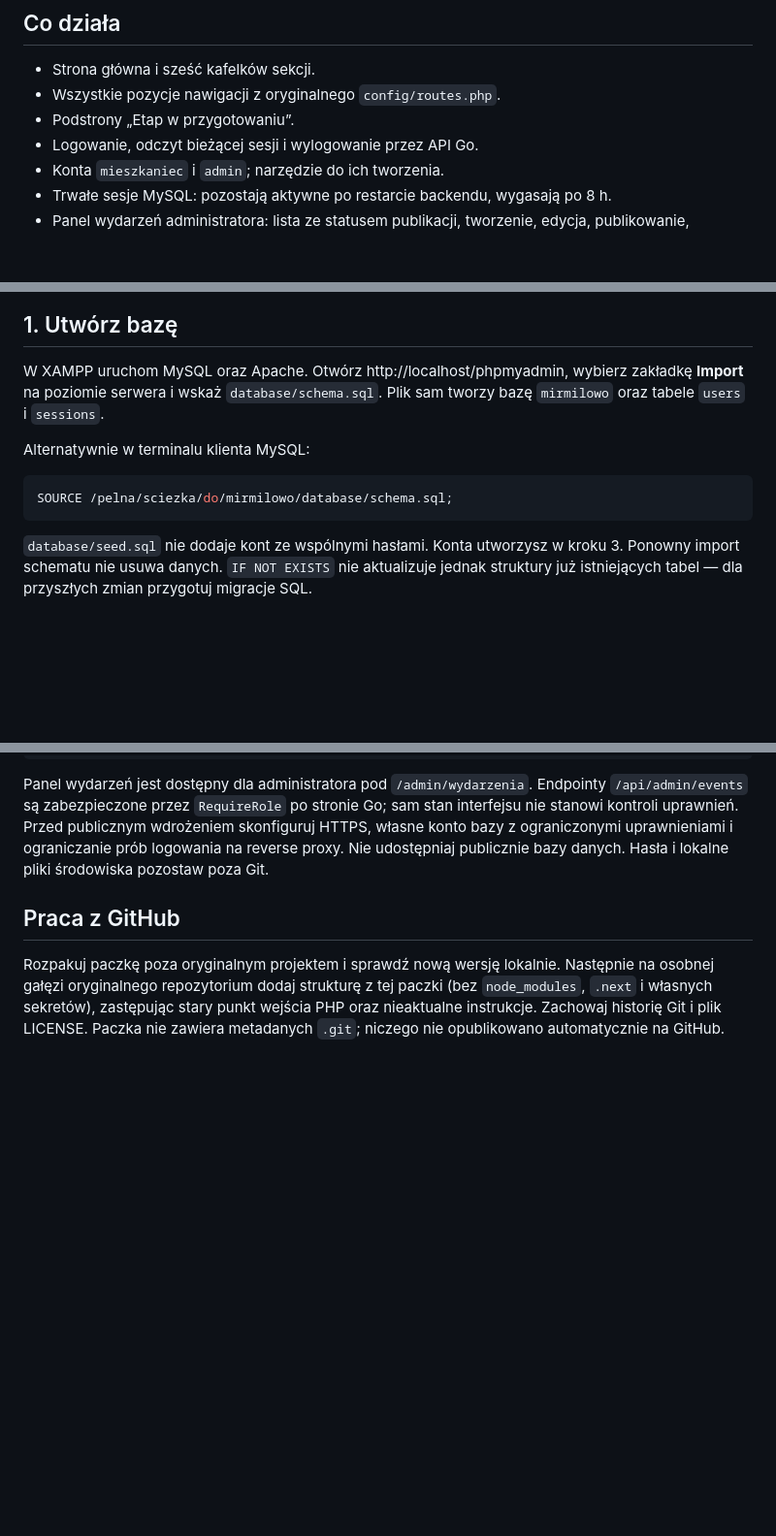
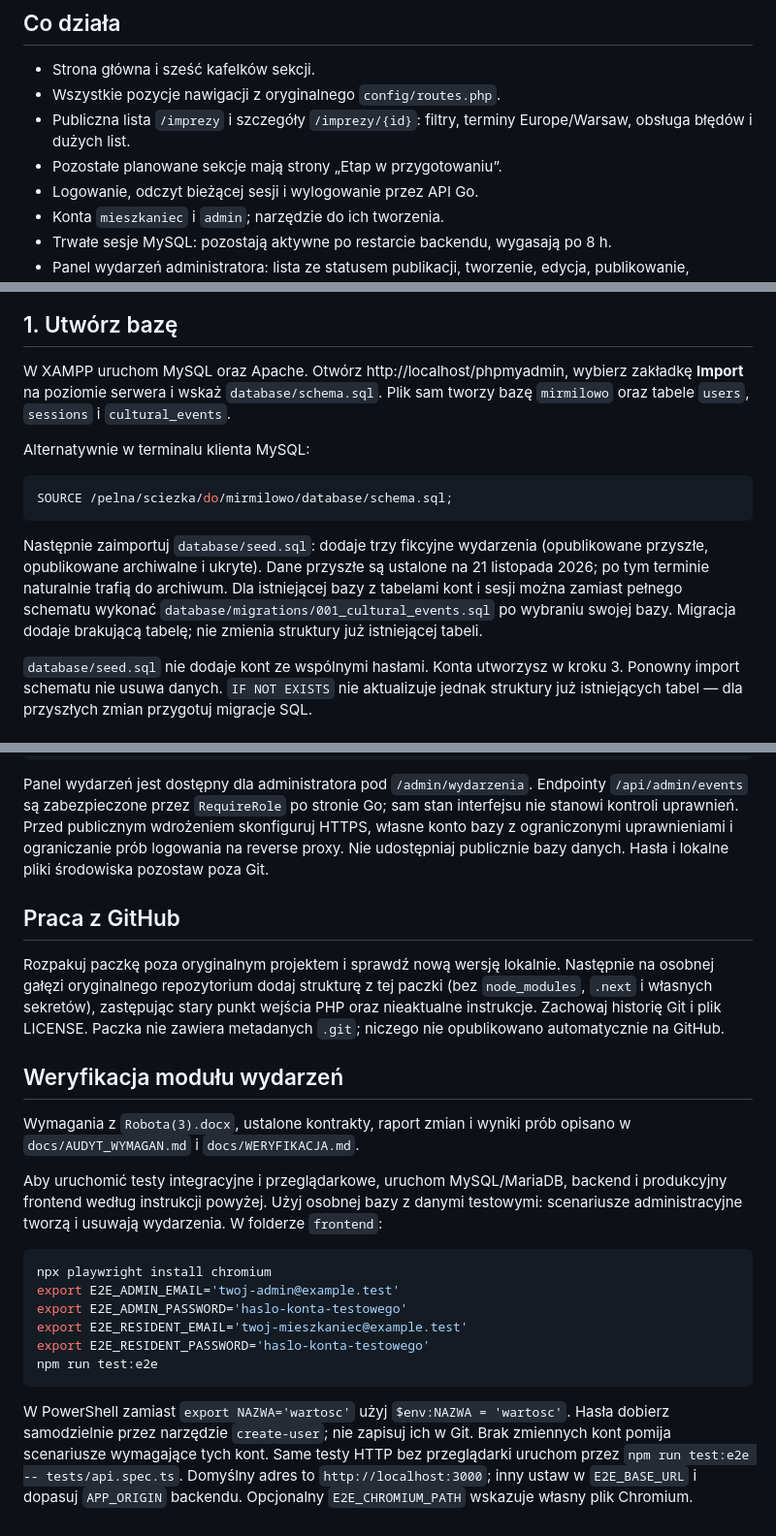
Before and after one commit to 98Miquelle11/spoldzielnia_mieszkaniowa, a Markdown page: README.md, 3 parts joined by grey strips. Shown at 97% size. GitHub-like rendering; blank space fills up the shorter version.

Commit message:
Update README with cultural events and testing info
Added details about cultural events and testing instructions.

````diff
--- a/README.md
+++ b/README.md
@@ -7,7 +7,8 @@ MySQL/MariaDB.
 
 - Strona główna i sześć kafelków sekcji.
 - Wszystkie pozycje nawigacji z oryginalnego `config/routes.php`.
-- Podstrony „Etap w przygotowaniu”.
+- Publiczna lista `/imprezy` i szczegóły `/imprezy/{id}`: filtry, terminy Europe/Warsaw, obsługa błędów i dużych list.
+- Pozostałe planowane sekcje mają strony „Etap w przygotowaniu”.
 - Logowanie, odczyt bieżącej sesji i wylogowanie przez API Go.
 - Konta `mieszkaniec` i `admin`; narzędzie do ich tworzenia.
 - Trwałe sesje MySQL: pozostają aktywne po restarcie backendu, wygasają po 8 h.
@@ -32,13 +33,20 @@ wyłącznie po to, aby otworzyć phpMyAdmin i zaimportować bazę.
 
 W XAMPP uruchom MySQL oraz Apache. Otwórz http://localhost/phpmyadmin,
 wybierz zakładkę **Import** na poziomie serwera i wskaż `database/schema.sql`.
-Plik sam tworzy bazę `mirmilowo` oraz tabele `users` i `sessions`.
+Plik sam tworzy bazę `mirmilowo` oraz tabele `users`, `sessions` i `cultural_events`.
 
 Alternatywnie w terminalu klienta MySQL:
 
 ```sql
 SOURCE /pelna/sciezka/do/mirmilowo/database/schema.sql;
 ```
+
+Następnie zaimportuj `database/seed.sql`: dodaje trzy fikcyjne wydarzenia
+(opublikowane przyszłe, opublikowane archiwalne i ukryte). Dane przyszłe
+są ustalone na 21 listopada 2026; po tym terminie naturalnie trafią do archiwum.
+Dla istniejącej bazy z tabelami kont i sesji można zamiast pełnego schematu
+wykonać `database/migrations/001_cultural_events.sql` po wybraniu swojej bazy.
+Migracja dodaje brakującą tabelę; nie zmienia struktury już istniejącej tabeli.
 
 `database/seed.sql` nie dodaje kont ze wspólnymi hasłami. Konta utworzysz w kroku 3.
 Ponowny import schematu nie usuwa danych. `IF NOT EXISTS` nie aktualizuje jednak
@@ -191,3 +199,30 @@ Następnie na osobnej gałęzi oryginalnego repozytorium dodaj strukturę z tej
 (bez `node_modules`, `.next` i własnych sekretów), zastępując stary punkt wejścia
 PHP oraz nieaktualne instrukcje. Zachowaj historię Git i plik LICENSE. Paczka
 nie zawiera metadanych `.git`; niczego nie opublikowano automatycznie na GitHub.
+
+
+## Weryfikacja modułu wydarzeń
+
+Wymagania z `Robota(3).docx`, ustalone kontrakty, raport zmian i wyniki prób
+opisano w `docs/AUDYT_WYMAGAN.md` i `docs/WERYFIKACJA.md`.
+
+Aby uruchomić testy integracyjne i przeglądarkowe, uruchom MySQL/MariaDB,
+backend i produkcyjny frontend według instrukcji powyżej. Użyj osobnej bazy
+z danymi testowymi: scenariusze administracyjne tworzą i usuwają wydarzenia.
+W folderze `frontend`:
+
+```bash
+npx playwright install chromium
+export E2E_ADMIN_EMAIL='twoj-admin@example.test'
+export E2E_ADMIN_PASSWORD='haslo-konta-testowego'
+export E2E_RESIDENT_EMAIL='twoj-mieszkaniec@example.test'
+export E2E_RESIDENT_PASSWORD='haslo-konta-testowego'
+npm run test:e2e
+```
+
+W PowerShell zamiast `export NAZWA='wartosc'` użyj `$env:NAZWA = 'wartosc'`.
+Hasła dobierz samodzielnie przez narzędzie `create-user`; nie zapisuj ich w Git.
+Brak zmiennych kont pomija scenariusze wymagające tych kont. Same testy HTTP
+bez przeglądarki uruchom przez `npm run test:e2e -- tests/api.spec.ts`.
+Domyślny adres to `http://localhost:3000`; inny ustaw w `E2E_BASE_URL` i dopasuj
+`APP_ORIGIN` backendu. Opcjonalny `E2E_CHROMIUM_PATH` wskazuje własny plik Chromium.
````
Also changed, not shown: other parts of README.md (+2 -2 lines).
